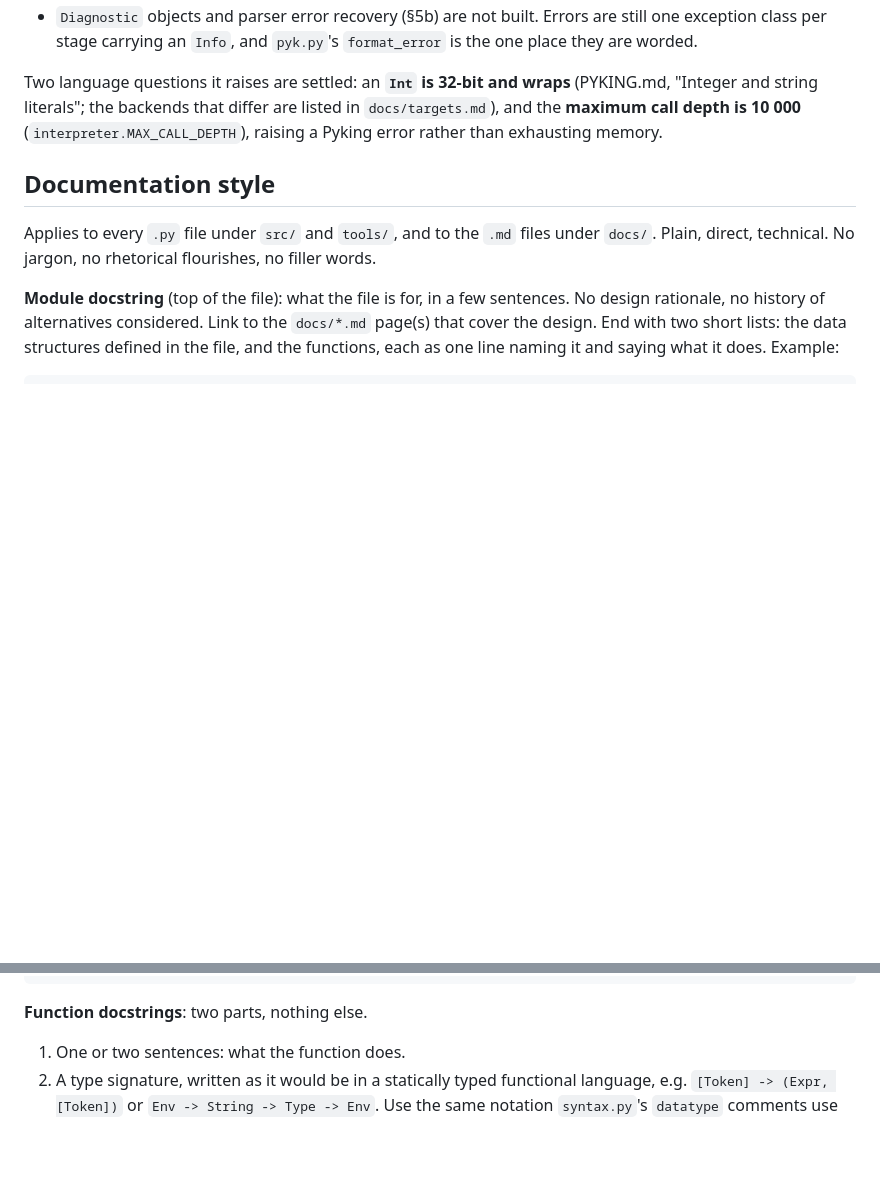
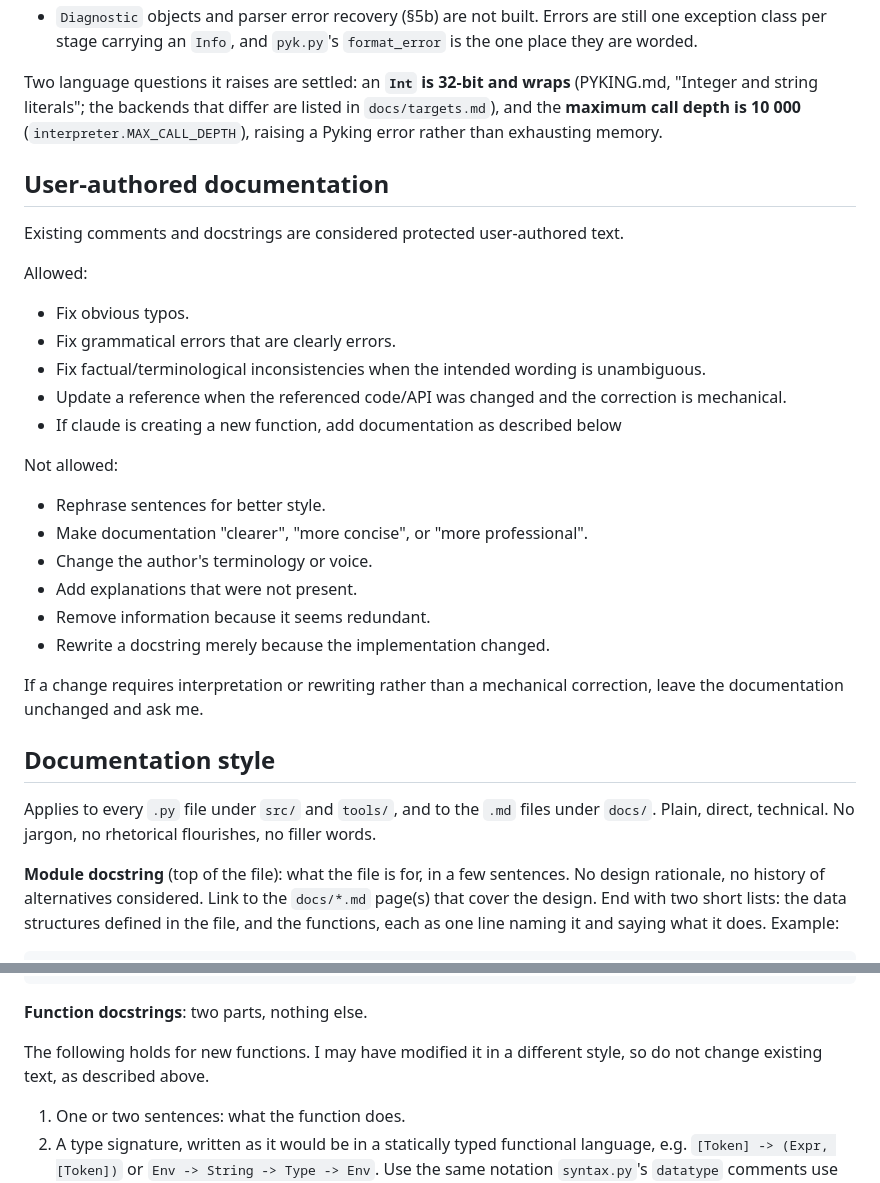
Before and after one commit to pyking-lang/pyking, a Markdown page: CLAUDE.md, 2 parts joined by grey strips. Rendered like a GitHub page; blank space fills up the shorter version.

Commit message:
Updated CLAUDE.md about documentation.

````diff
--- a/CLAUDE.md
+++ b/CLAUDE.md
@@ -1107,6 +1107,30 @@ differ are listed in `docs/targets.md`), and the **maximum call depth is
 10 000** (`interpreter.MAX_CALL_DEPTH`), raising a Pyking error rather
 than exhausting memory.
 
+## User-authored documentation
+
+Existing comments and docstrings are considered protected user-authored text.
+
+Allowed:
+
+* Fix obvious typos.
+* Fix grammatical errors that are clearly errors.
+* Fix factual/terminological inconsistencies when the intended wording is unambiguous.
+* Update a reference when the referenced code/API was changed and the correction is mechanical.
+* If claude is creating a new function, add documentation as described below
+
+Not allowed:
+
+* Rephrase sentences for better style.
+* Make documentation "clearer", "more concise", or "more professional".
+* Change the author's terminology or voice.
+* Add explanations that were not present.
+* Remove information because it seems redundant.
+* Rewrite a docstring merely because the implementation changed.
+
+
+If a change requires interpretation or rewriting rather than a mechanical correction, leave the documentation unchanged and ask me.
+
 ## Documentation style
 
 Applies to every `.py` file under `src/` and `tools/`, and to the `.md`
@@ -1135,6 +1159,9 @@ Functions:
 ```
 
 **Function docstrings**: two parts, nothing else.
+
+The following holds for new functions. I may have modified it in a
+different style, so do not change existing text, as described above.
 
 1. One or two sentences: what the function does.
 2. A type signature, written as it would be in a statically typed
````
